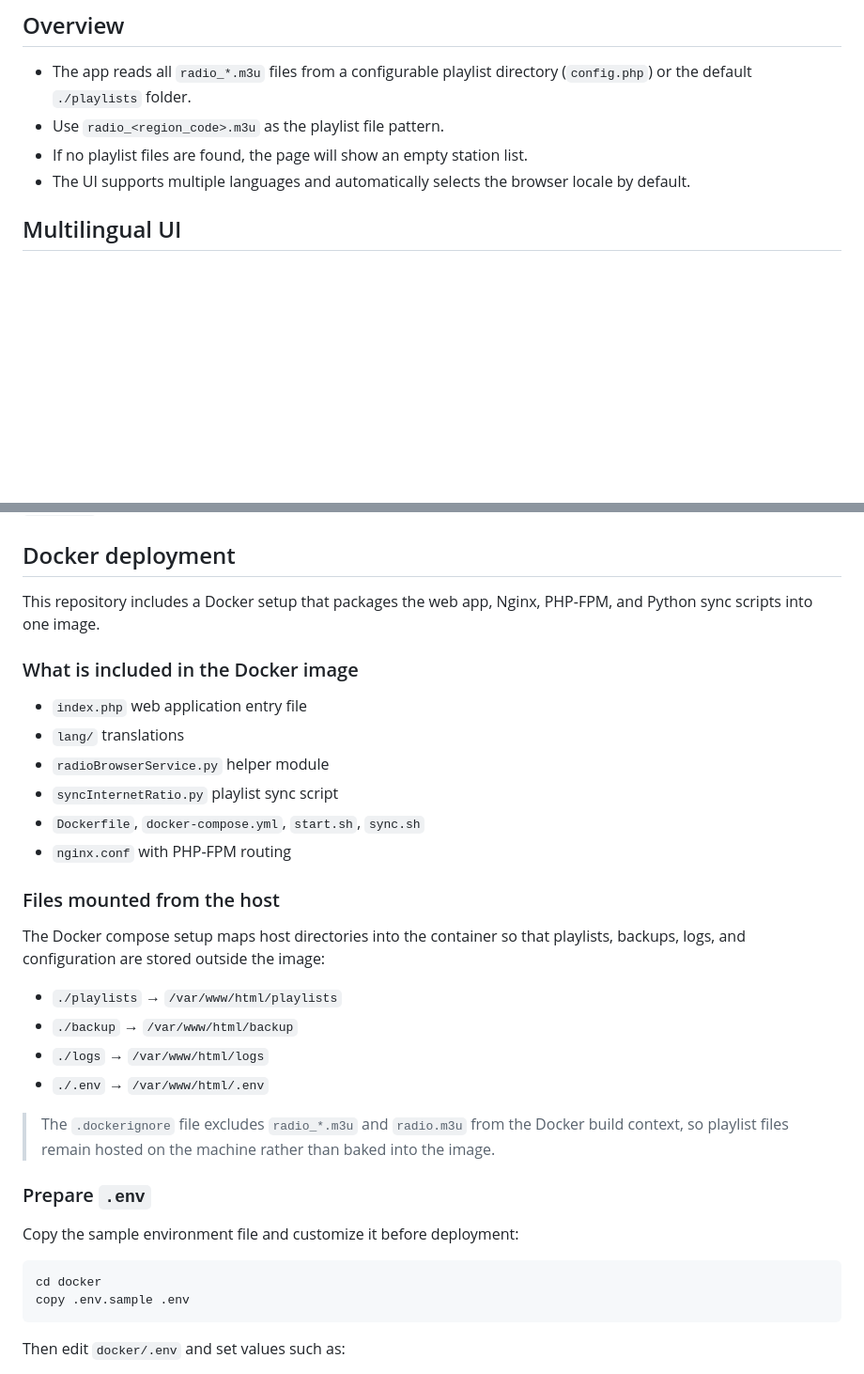
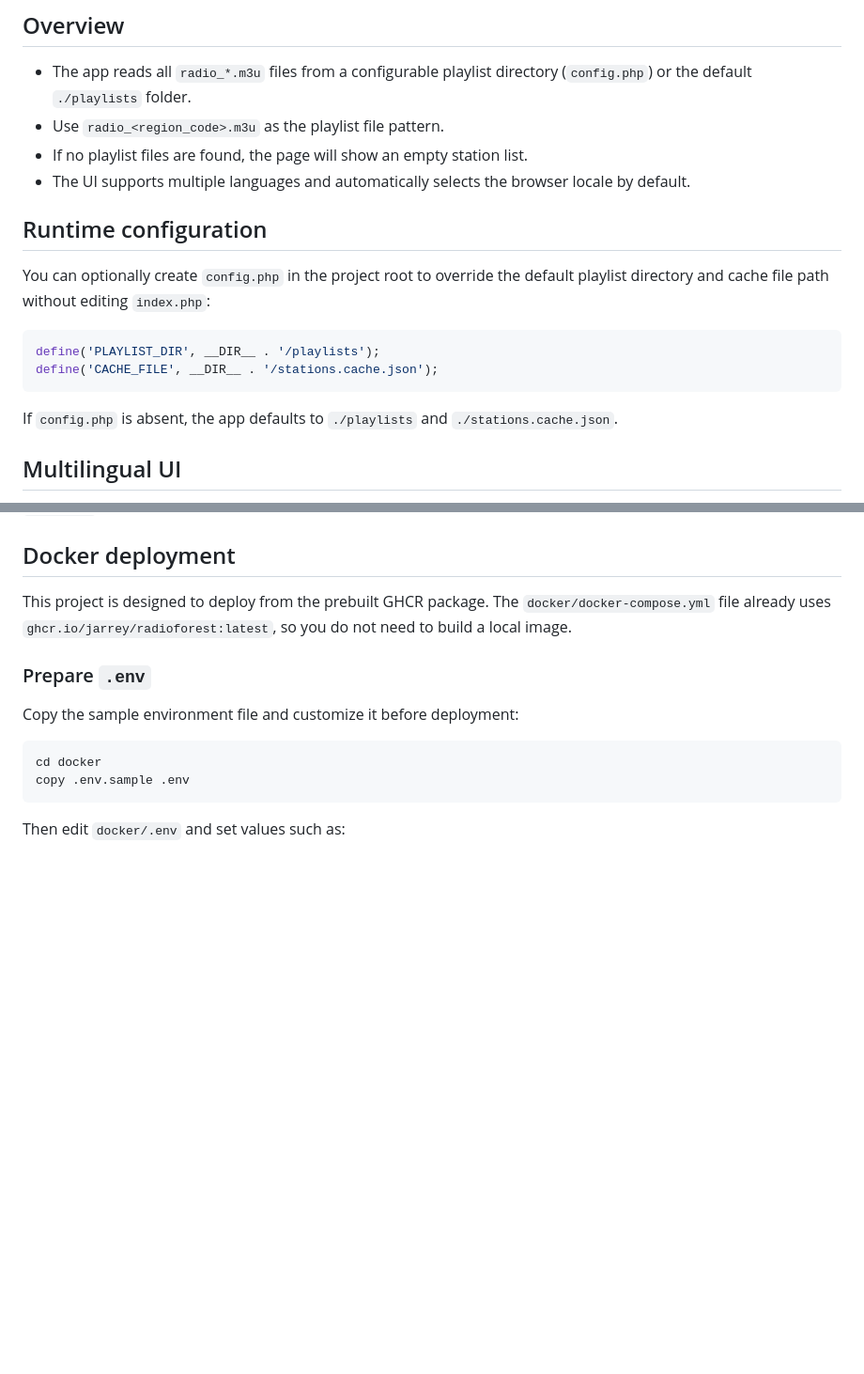
Before and after one commit to Jarrey/RadioForest, a Markdown page: README.md, 2 parts joined by grey strips. Shown at 94% size. GitHub-like rendering; blank space fills up the shorter version.

````diff
--- a/README.md
+++ b/README.md
@@ -52,6 +52,17 @@ radioweb/
 - Use `radio_<region_code>.m3u` as the playlist file pattern.
 - If no playlist files are found, the page will show an empty station list.
 - The UI supports multiple languages and automatically selects the browser locale by default.
+
+## Runtime configuration
+
+You can optionally create `config.php` in the project root to override the default playlist directory and cache file path without editing `index.php`:
+
+```php
+define('PLAYLIST_DIR', __DIR__ . '/playlists');
+define('CACHE_FILE', __DIR__ . '/stations.cache.json');
+```
+
+If `config.php` is absent, the app defaults to `./playlists` and `./stations.cache.json`.
 
 ## Multilingual UI
 
@@ -140,27 +151,7 @@ The build script minifies the inlined CSS and JavaScript, preserves PHP code blo
 
 ## Docker deployment
 
-This repository includes a Docker setup that packages the web app, Nginx, PHP-FPM, and Python sync scripts into one image.
-
-### What is included in the Docker image
-
-- `index.php` web application entry file
-- `lang/` translations
-- `radioBrowserService.py` helper module
-- `syncInternetRatio.py` playlist sync script
-- `Dockerfile`, `docker-compose.yml`, `start.sh`, `sync.sh`
-- `nginx.conf` with PHP-FPM routing
-
-### Files mounted from the host
-
-The Docker compose setup maps host directories into the container so that playlists, backups, logs, and configuration are stored outside the image:
-
-- `./playlists` → `/var/www/html/playlists`
-- `./backup` → `/var/www/html/backup`
-- `./logs` → `/var/www/html/logs`
-- `./.env` → `/var/www/html/.env`
-
-> The `.dockerignore` file excludes `radio_*.m3u` and `radio.m3u` from the Docker build context, so playlist files remain hosted on the machine rather than baked into the image.
+This project is designed to deploy from the prebuilt GHCR package. The `docker/docker-compose.yml` file already uses `ghcr.io/jarrey/radioforest:latest`, so you do not need to build a local image.
 
 ### Prepare `.env`
 
````
Also changed, not shown: other parts of README.md (+4 -45 lines), README_cn.md (+13 -64 lines).
